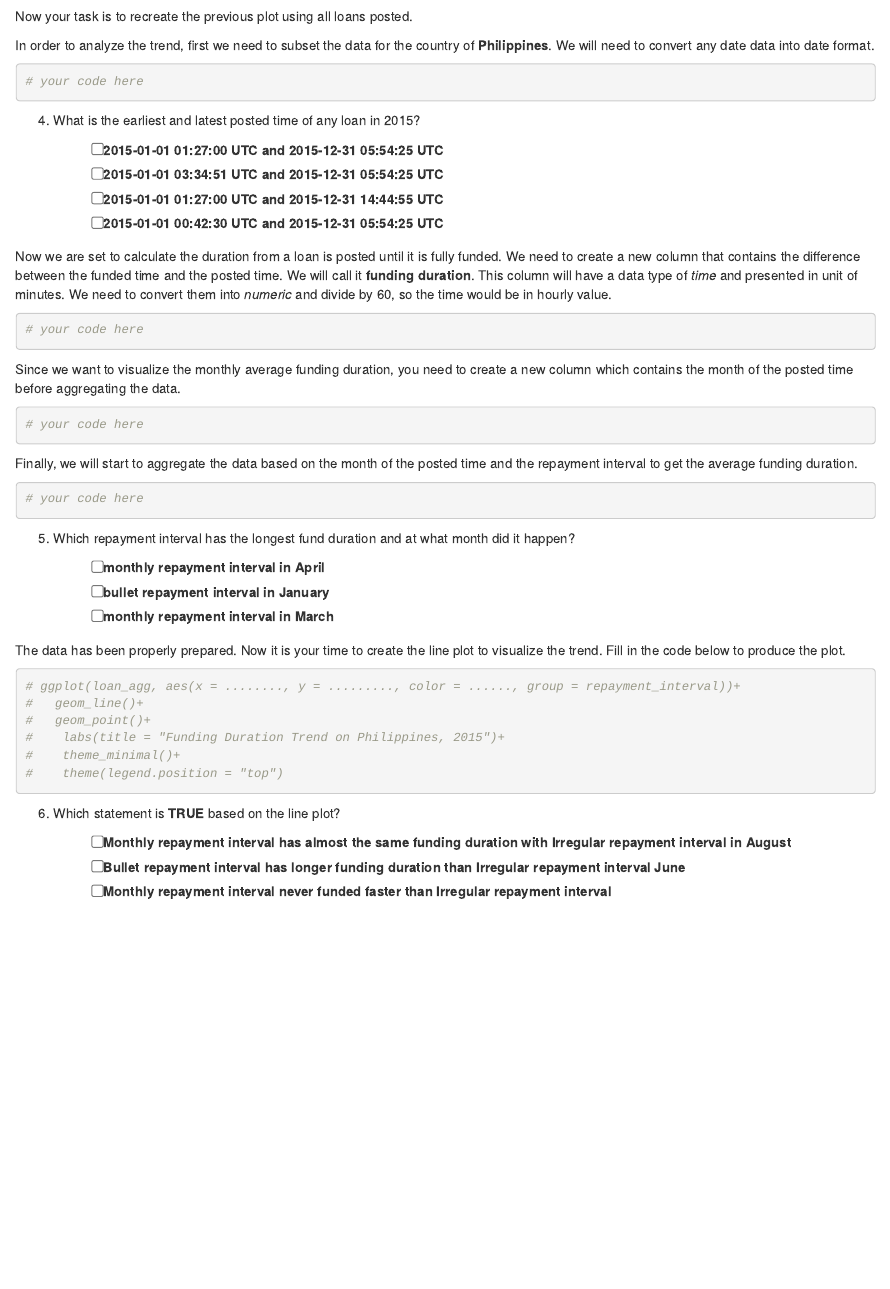
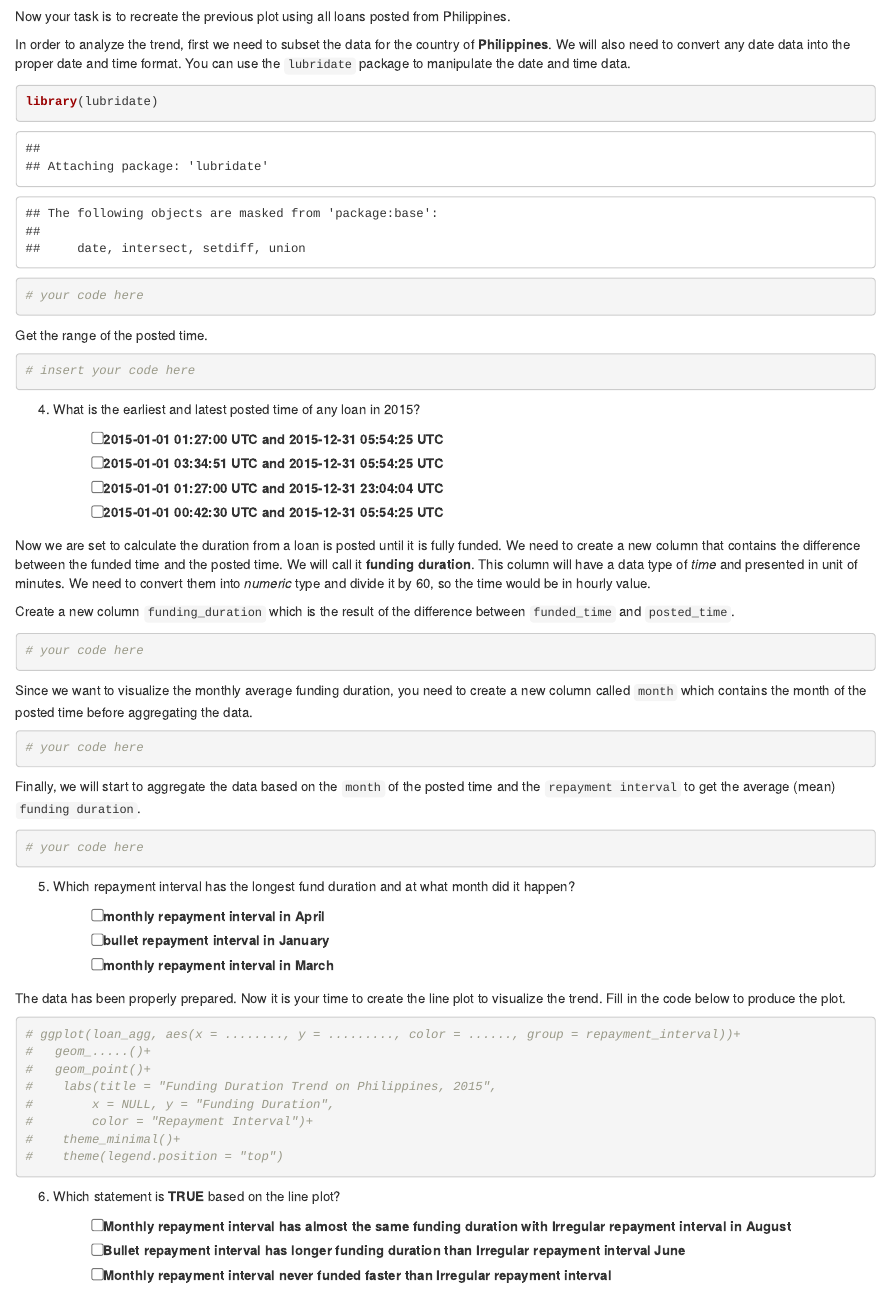
Before and after one commit to NabiilahArdini/data-visualization, an R Markdown document (quiz.Rmd): the page in a window 1100 px wide, from 1690 px down before the commit and from 2110 px down after it, so that both start at the same text. Rendered offline with R 4.5, knitr and Pandoc, with nearby package versions.

Commit message:
Update quiz.Rmd

````diff
--- a/quiz.Rmd
+++ b/quiz.Rmd
@@ -89,32 +95,39 @@ Consider the following case: One of the data analysts in Kiva is tasked to analy
 
-Now your task is to recreate the previous plot using all loans posted.
+Now your task is to recreate the previous plot using all loans posted from Philippines.
 
-In order to analyze the trend, first we need to subset the data for the country of **Philippines**. We will need to convert any date data into date format.
+In order to analyze the trend, first we need to subset the data for the country of **Philippines**. We will also need to convert any date data into the proper date and time format. You can use the `lubridate` package to manipulate the date and time data.
 
 ```{r}
+library(lubridate)
 # your code here
+```
+
+Get the range of the posted time.
+
+```{r}
+# insert your code here
 ```
 
 4. What is the earliest and latest posted time of any loan in 2015?
 
    - [ ] 2015-01-01 01:27:00 UTC and 2015-12-31 05:54:25 UTC
    - [ ] 2015-01-01 03:34:51 UTC and 2015-12-31 05:54:25 UTC
-   - [ ] 2015-01-01 01:27:00 UTC and 2015-12-31 14:44:55 UTC
+   - [ ] 2015-01-01 01:27:00 UTC and 2015-12-31 23:04:04 UTC
    - [ ] 2015-01-01 00:42:30 UTC and 2015-12-31 05:54:25 UTC
 
-Now we are set to calculate the duration from a loan is posted until it is fully funded. We need to create a new column that contains the difference between the funded time and the posted time. We will call it **funding duration**.  This column will have a data type of *time* and presented in unit of minutes. We need to convert them into *numeric* and divide by 60, so the time would be in hourly value.
+Now we are set to calculate the duration from a loan is posted until it is fully funded. We need to create a new column that contains the difference between the funded time and the posted time. We will call it **funding duration**.  This column will have a data type of *time* and presented in unit of minutes. We need to convert them into *numeric* type and divide it by 60, so the time would be in hourly value.
 
+Create a new column `funding_duration` which is the result of the difference between `funded_time` and `posted_time`.
 ```{r}
 # your code here
 ```
 
-Since we want to visualize the monthly average funding duration, you need to create a new column which contains the month of the posted time before aggregating the data.
-
+Since we want to visualize the monthly average funding duration, you need to create a new column called `month` which contains the month of the posted time before aggregating the data.
 ```{r}
 # your code here
 ```
 
-Finally, we will start to aggregate the data based on the month of the posted time and the repayment interval to get the average funding duration.
+Finally, we will start to aggregate the data based on the `month` of the posted time and the `repayment interval` to get the average (mean) `funding duration`.
 
 ```{r}
 # your code here
@@ -130,9 +143,11 @@ The data has been properly prepared. Now it is your time to create the line plot
 
 ```{r}
 # ggplot(loan_agg, aes(x = ........, y = ........., color = ......, group = repayment_interval))+
-#   geom_line()+
+#   geom_.....()+
 #   geom_point()+
-#    labs(title = "Funding Duration Trend on Philippines, 2015")+
+#    labs(title = "Funding Duration Trend on Philippines, 2015",
+#        x = NULL, y = "Funding Duration",
+#        color = "Repayment Interval")+
 #    theme_minimal()+
 #    theme(legend.position = "top")
 ```
````
Also changed, not shown: quiz.Rmd (14 more changed lines).
